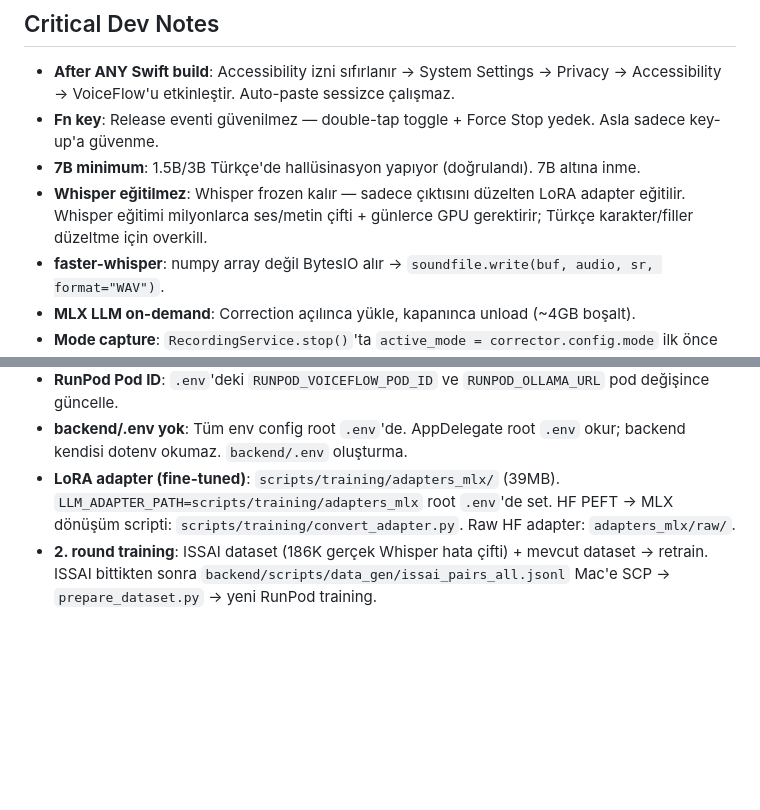
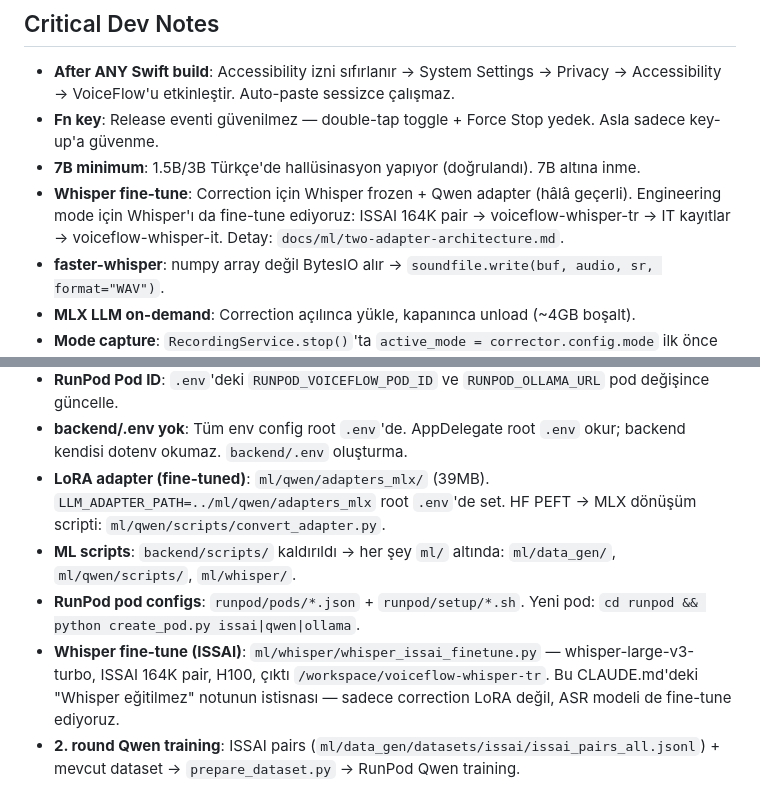
Before and after one commit to talhakosen/VoiceFlow, a Markdown page: CLAUDE.md, 2 parts joined by grey strips. Rendered like a GitHub page; blank space fills up the shorter version.

Commit message:
docs(CLAUDE.md): ml/ yeniden yapılandırma + Whisper fine-tune notları
- backend/scripts/ → ml/ path güncellemeleri
- RunPod pod configs: runpod/ klasörü referansı eklendi
- Whisper fine-tune notu güncellendi (sadece correction değil, ASR da)
- 2. round training path güncellendi

Co-Authored-By: Claude Sonnet 4.6 <noreply@anthropic.com>

```diff
--- a/CLAUDE.md
+++ b/CLAUDE.md
@@ -97,7 +97,7 @@ Modes: `general` | `engineering` | `office` — different LLM system prompts.
 - **After ANY Swift build**: Accessibility izni sıfırlanır → System Settings → Privacy → Accessibility → VoiceFlow'u etkinleştir. Auto-paste sessizce çalışmaz.
 - **Fn key**: Release eventi güvenilmez — double-tap toggle + Force Stop yedek. Asla sadece key-up'a güvenme.
 - **7B minimum**: 1.5B/3B Türkçe'de hallüsinasyon yapıyor (doğrulandı). 7B altına inme.
-- **Whisper eğitilmez**: Whisper frozen kalır — sadece çıktısını düzelten LoRA adapter eğitilir. Whisper eğitimi milyonlarca ses/metin çifti + günlerce GPU gerektirir; Türkçe karakter/filler düzeltme için overkill.
+- **Whisper fine-tune**: Correction için Whisper frozen + Qwen adapter (hâlâ geçerli). Engineering mode için Whisper'ı da fine-tune ediyoruz: ISSAI 164K pair → voiceflow-whisper-tr → IT kayıtlar → voiceflow-whisper-it. Detay: `docs/ml/two-adapter-architecture.md`.
 - **faster-whisper**: numpy array değil BytesIO alır → `soundfile.write(buf, audio, sr, format="WAV")`.
 - **MLX LLM on-demand**: Correction açılınca yükle, kapanınca unload (~4GB boşalt).
 - **Mode capture**: `RecordingService.stop()`'ta `active_mode = corrector.config.mode` ilk önce yakala — concurrent `/api/config` race condition önler.
@@ -115,5 +115,8 @@ Modes: `general` | `engineering` | `office` — different LLM system prompts.
 - **ISSAI/Whisper paralel shard**: Kısa ses dosyalarında `BatchedInferencePipeline` yavaş (7K/saat). 3 paralel process = %99 GPU, ~9 saat (tek process 26 saat). `large-v3 float16` = 3.5GB → 3 instance = 10.5GB, RTX 4090'a rahat sığar. `SHARD_INDEX=N SHARD_TOTAL=3 python process_issai.py`. Detay: `docs/ml/runpod-finetuning.md`.
 - **RunPod Pod ID**: `.env`'deki `RUNPOD_VOICEFLOW_POD_ID` ve `RUNPOD_OLLAMA_URL` pod değişince güncelle.
 - **backend/.env yok**: Tüm env config root `.env`'de. AppDelegate root `.env` okur; backend kendisi dotenv okumaz. `backend/.env` oluşturma.
-- **LoRA adapter (fine-tuned)**: `scripts/training/adapters_mlx/` (39MB). `LLM_ADAPTER_PATH=scripts/training/adapters_mlx` root `.env`'de set. HF PEFT → MLX dönüşüm scripti: `scripts/training/convert_adapter.py`. Raw HF adapter: `adapters_mlx/raw/`.
-- **2. round training**: ISSAI dataset (186K gerçek Whisper hata çifti) + mevcut dataset → retrain. ISSAI bittikten sonra `backend/scripts/data_gen/issai_pairs_all.jsonl` Mac'e SCP → `prepare_dataset.py` → yeni RunPod training.
+- **LoRA adapter (fine-tuned)**: `ml/qwen/adapters_mlx/` (39MB). `LLM_ADAPTER_PATH=../ml/qwen/adapters_mlx` root `.env`'de set. HF PEFT → MLX dönüşüm scripti: `ml/qwen/scripts/convert_adapter.py`.
+- **ML scripts**: `backend/scripts/` kaldırıldı → her şey `ml/` altında: `ml/data_gen/`, `ml/qwen/scripts/`, `ml/whisper/`.
+- **RunPod pod configs**: `runpod/pods/*.json` + `runpod/setup/*.sh`. Yeni pod: `cd runpod && python create_pod.py issai|qwen|ollama`.
+- **Whisper fine-tune (ISSAI)**: `ml/whisper/whisper_issai_finetune.py` — whisper-large-v3-turbo, ISSAI 164K pair, H100, çıktı `/workspace/voiceflow-whisper-tr`. Bu CLAUDE.md'deki "Whisper eğitilmez" notunun istisnası — sadece correction LoRA değil, ASR modeli de fine-tune ediyoruz.
+- **2. round Qwen training**: ISSAI pairs (`ml/data_gen/datasets/issai/issai_pairs_all.jsonl`) + mevcut dataset → `prepare_dataset.py` → RunPod Qwen training.
```
